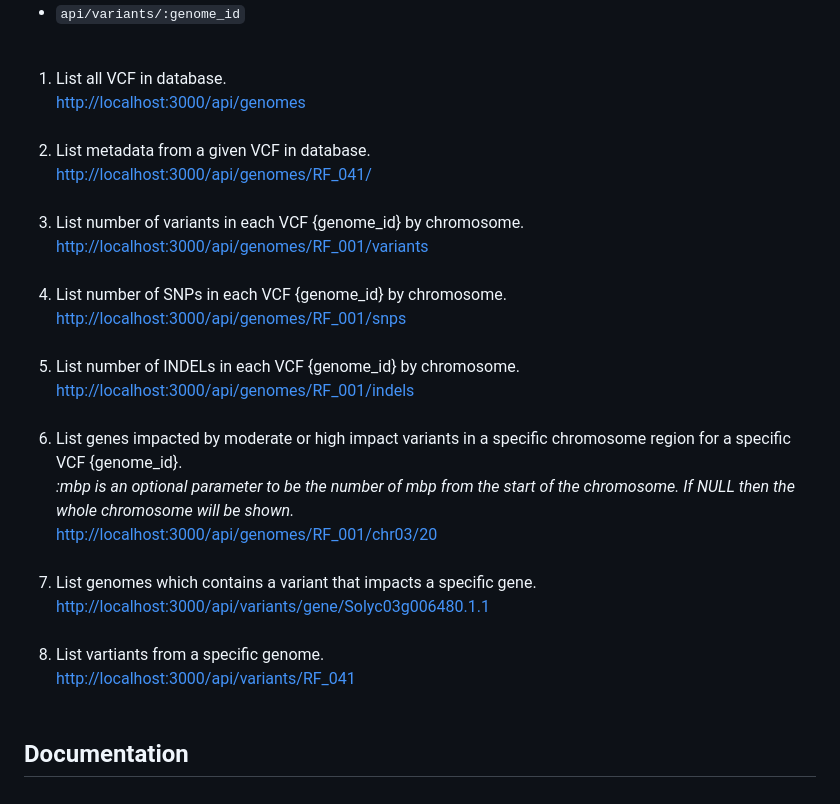
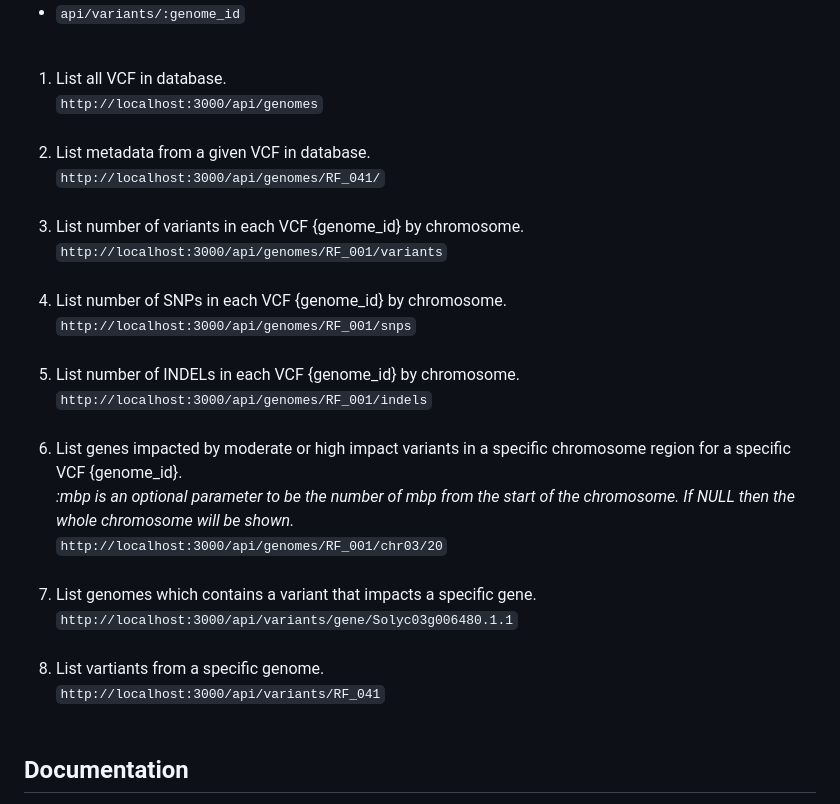
Before and after one commit to ms2206/GenomeVarAPI, a Markdown page: README.md, the part around one of its changes. Rendered like a GitHub page.

Commit message:
Update README.md to correct image path and format API endpoint links

```diff
--- a/README.md
+++ b/README.md
@@ -75,29 +75,29 @@ The API has 8 main endpoints:
 <div id='api-endpoints-examples'>
 <ol>
 <li>List all VCF in database.</li>
-<a href='http://localhost:3000/api/genomes'>http://localhost:3000/api/genomes</a><br><br>
+<code>http://localhost:3000/api/genomes</code><br><br>
 
 <li>List metadata from a given VCF in database.</li>
-<a href='http://localhost:3000/api/genomes/RF_041/'>http://localhost:3000/api/genomes/RF_041/</a><br><br>
+<code>http://localhost:3000/api/genomes/RF_041/</code><br><br>
 
 <li>List number of variants in each VCF {genome_id} by chromosome.</li>
-<a href='http://localhost:3000/api/genomes/RF_001/variants'>http://localhost:3000/api/genomes/RF_001/variants</a><br><br>
+<code>http://localhost:3000/api/genomes/RF_001/variants</code><br><br>
 
 <li>List number of SNPs in each VCF {genome_id} by chromosome.</li>
-<a href='http://localhost:3000/api/genomes/RF_001/snps'>http://localhost:3000/api/genomes/RF_001/snps</a><br><br>
+<code>http://localhost:3000/api/genomes/RF_001/snps</code><br><br>
 
 <li>List number of INDELs in each VCF {genome_id} by chromosome.</li>
-<a href='http://localhost:3000/api/genomes/RF_001/indels'>http://localhost:3000/api/genomes/RF_001/indels</a><br><br>
+<code>http://localhost:3000/api/genomes/RF_001/indels</code><br><br>
 
 <li>List genes impacted by moderate or high impact variants in a specific chromosome region for a specific VCF {genome_id}.</li>
 <em>:mbp is an optional parameter to be the number of mbp from the start of the chromosome. If NULL then the whole chromosome will be shown.</em><br>
-<a href='http://localhost:3000/api/genomes/RF_001/chr03/20'>http://localhost:3000/api/genomes/RF_001/chr03/20</a><br><br>
+<code>http://localhost:3000/api/genomes/RF_001/chr03/20</code><br><br>
 
 <li>List genomes which contains a variant that impacts a specific gene.</li>
-<a href='http://localhost:3000/api/variants/gene/Solyc03g006480.1.1'>http://localhost:3000/api/variants/gene/Solyc03g006480.1.1</a><br><br>
+<code>http://localhost:3000/api/variants/gene/Solyc03g006480.1.1</code><br><br>
 
 <li>List vartiants from a specific genome.</li>
-<a href='http://localhost:3000/api/variants/RF_041'>http://localhost:3000/api/variants/RF_041</a><br><br>
+<code>http://localhost:3000/api/variants/RF_041</code><br><br>
 </ol>
 </div>
 </div>
```
Also changed, not shown: other parts of README.md (+1 -1 lines).
